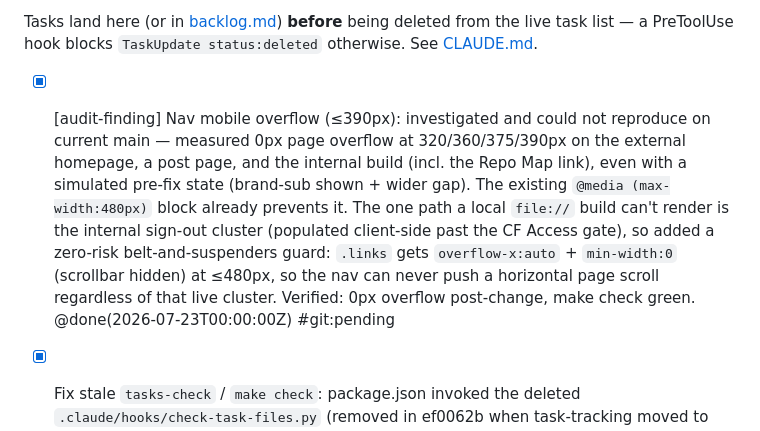
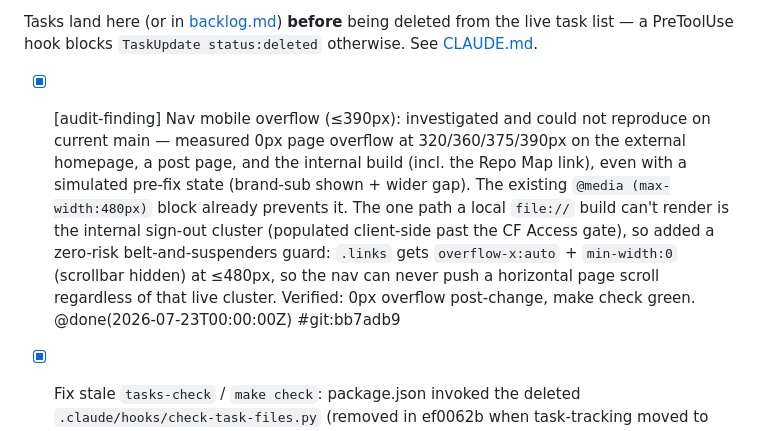
Before and after one commit to EarlBear/blog, a Markdown page: docs/tasks/done.md, the part around the change. GitHub-like rendering.

Commit message:
docs(tasks): backfill #git for the nav overflow guard (bb7adb9)
Co-Authored-By: Claude Opus 4.8 <noreply@anthropic.com>

```diff
--- a/docs/tasks/done.md
+++ b/docs/tasks/done.md
@@ -7,7 +7,7 @@ Closed tasks. Format: `- [x] <task> @done(<isoTimestamp>) #git:<first8ofcommitId
 
 Tasks land here (or in [backlog.md](./backlog.md)) **before** being deleted from the live task list — a PreToolUse hook blocks `TaskUpdate status:deleted` otherwise. See [CLAUDE.md](../../CLAUDE.md).
 
-- [x] [audit-finding] Nav mobile overflow (≤390px): investigated and could not reproduce on current main — measured 0px page overflow at 320/360/375/390px on the external homepage, a post page, and the internal build (incl. the Repo Map link), even with a simulated pre-fix state (brand-sub shown + wider gap). The existing `@media (max-width:480px)` block already prevents it. The one path a local `file://` build can't render is the internal sign-out cluster (populated client-side past the CF Access gate), so added a zero-risk belt-and-suspenders guard: `.links` gets `overflow-x:auto` + `min-width:0` (scrollbar hidden) at ≤480px, so the nav can never push a horizontal page scroll regardless of that live cluster. Verified: 0px overflow post-change, make check green. @done(2026-07-23T00:00:00Z) #git:pending
+- [x] [audit-finding] Nav mobile overflow (≤390px): investigated and could not reproduce on current main — measured 0px page overflow at 320/360/375/390px on the external homepage, a post page, and the internal build (incl. the Repo Map link), even with a simulated pre-fix state (brand-sub shown + wider gap). The existing `@media (max-width:480px)` block already prevents it. The one path a local `file://` build can't render is the internal sign-out cluster (populated client-side past the CF Access gate), so added a zero-risk belt-and-suspenders guard: `.links` gets `overflow-x:auto` + `min-width:0` (scrollbar hidden) at ≤480px, so the nav can never push a horizontal page scroll regardless of that live cluster. Verified: 0px overflow post-change, make check green. @done(2026-07-23T00:00:00Z) #git:bb7adb9
 
 - [x] Fix stale `tasks-check` / `make check`: package.json invoked the deleted `.claude/hooks/check-task-files.py` (removed in ef0062b when task-tracking moved to the task-management-manager plugin). Repointed `tasks-check` to `scripts/tasks-check.sh`, which resolves the plugin's shipped `check-task-files.py --check` (marketplace source, then plugin cache) and skips gracefully if the plugin is absent. `make check` green again. @done(2026-07-20T00:00:00Z) #git:990c531
 
```
